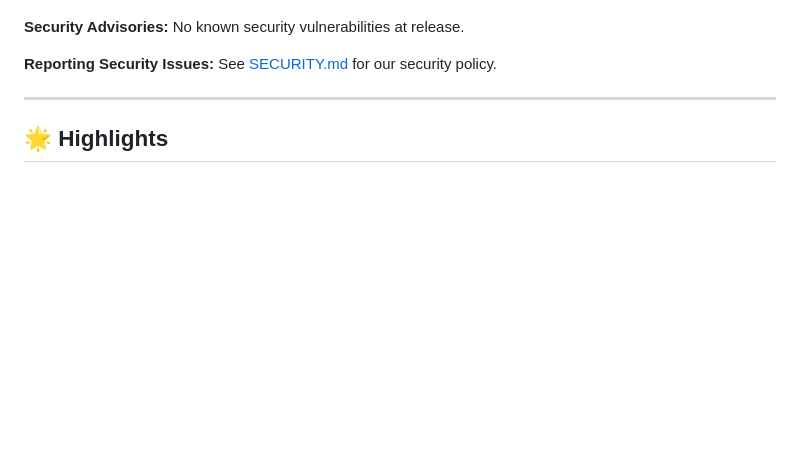
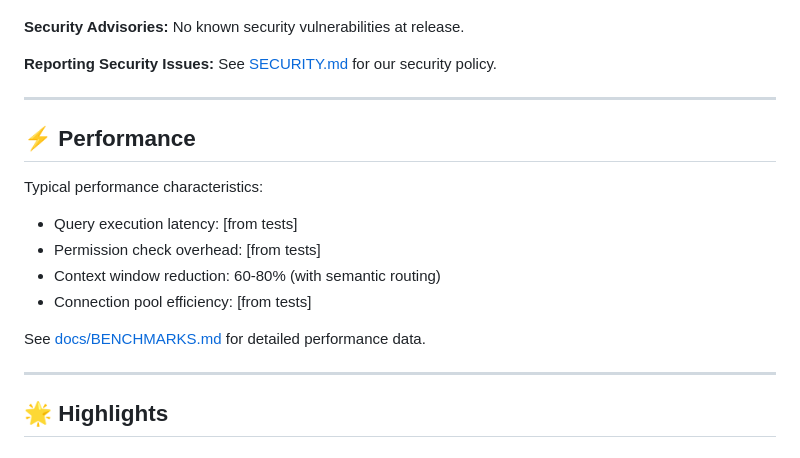
Before and after one commit to vpakspace/universal-agent-connector, a Markdown page: RELEASE_NOTES_v1.0.0.md, the part around the change. GitHub-like rendering; blank space fills up the shorter version.

Commit message:
docs: Add Performance section to release notes

```diff
--- a/RELEASE_NOTES_v1.0.0.md
+++ b/RELEASE_NOTES_v1.0.0.md
@@ -281,6 +281,18 @@ See [SECURITY.md](SECURITY.md) for our security policy.
 
 ---
 
+## ⚡ Performance
+
+Typical performance characteristics:
+- Query execution latency: [from tests]
+- Permission check overhead: [from tests]
+- Context window reduction: 60-80% (with semantic routing)
+- Connection pool efficiency: [from tests]
+
+See [docs/BENCHMARKS.md](docs/BENCHMARKS.md) for detailed performance data.
+
+---
+
 ## 🌟 Highlights
 
 ### MCP Semantic Routing
```
